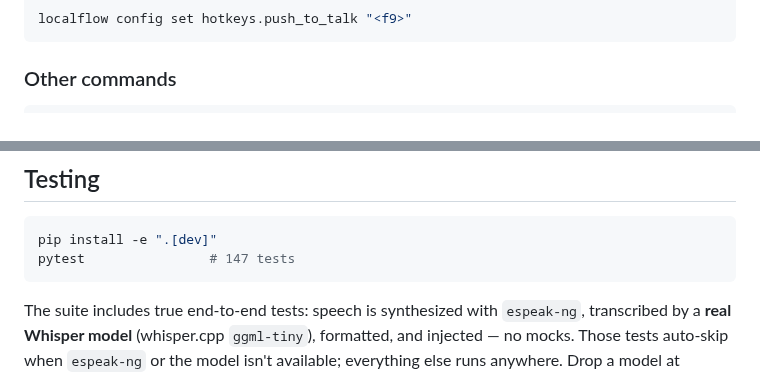
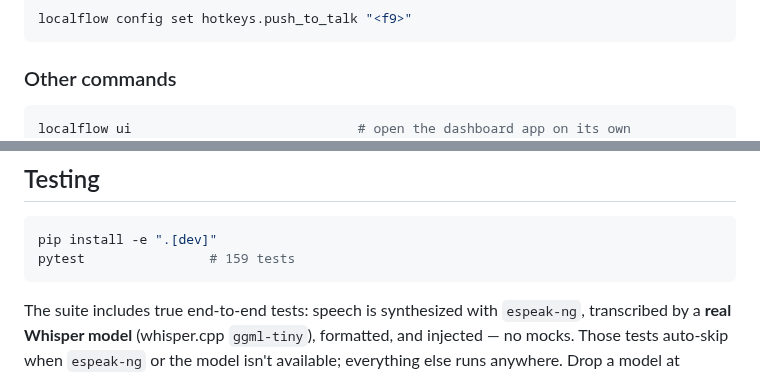
Before and after one commit to Beketovian/LocalFlow, a Markdown page: README.md, 2 parts joined by grey strips. Drawn GitHub-style.

````diff
--- a/README.md
+++ b/README.md
@@ -61,6 +70,7 @@ localflow config set hotkeys.push_to_talk "<f9>"
 ### Other commands
 
 ```bash
+localflow ui                             # open the dashboard app on its own
 localflow transcribe memo.wav            # transcribe an audio file (add --json, --raw)
 localflow listen                         # one hands-free dictation, prints the text
 localflow dictionary add Wispr           # teach it names/jargon
@@ -93,7 +103,7 @@ Every OS-dependent piece (microphone, hotkeys, window detection, typing) sits be
 
 ```bash
 pip install -e ".[dev]"
-pytest                # 147 tests
+pytest                # 159 tests
 ```
 
 The suite includes true end-to-end tests: speech is synthesized with `espeak-ng`, transcribed by a **real Whisper model** (whisper.cpp `ggml-tiny`), formatted, and injected — no mocks. Those tests auto-skip when `espeak-ng` or the model isn't available; everything else runs anywhere. Drop a model at `tests/models/ggml-tiny.bin` (or `~/.local/share/localflow/models/`) to enable them.
````
Also changed, not shown: other parts of README.md (+9 -0 lines), docs/screenshots/pill-processing.png (added), docs/screenshots/pill-recording.png (added), docs/screenshots/ui_dictionary.png (added), docs/screenshots/ui_history.png (added), docs/screenshots/ui_home.png (added), docs/screenshots/ui_settings.png (added), 8 other files.
